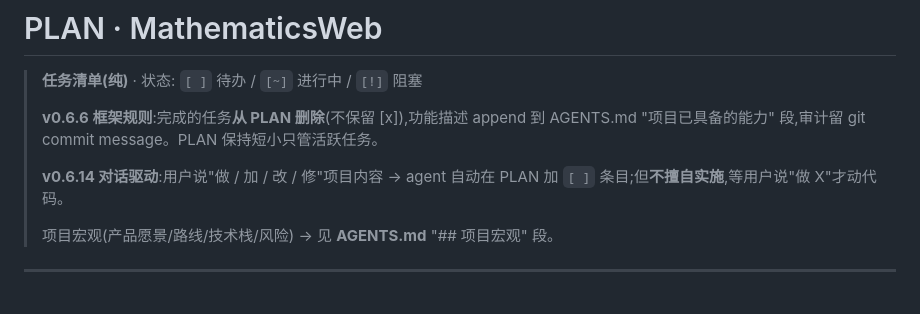
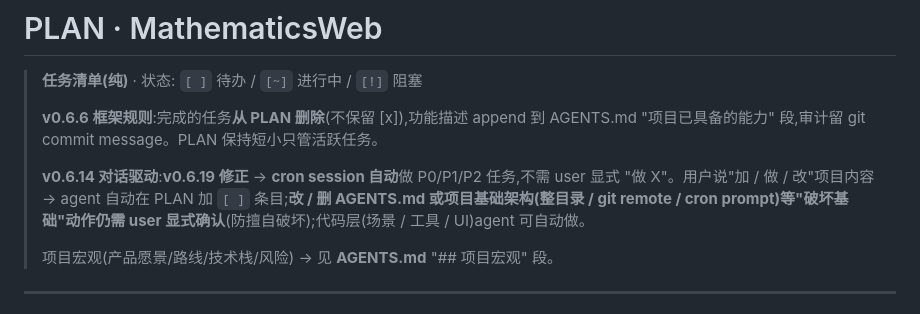
Before and after one commit to 1500385678/MathematicsWeb, a Markdown page: PLAN.md, the part around the change. Rendered like a GitHub page.

```diff
--- a/PLAN.md
+++ b/PLAN.md
@@ -4,7 +4,7 @@
 >
 > **v0.6.6 框架规则**:完成的任务**从 PLAN 删除**(不保留 [x]),功能描述 append 到 AGENTS.md "项目已具备的能力" 段,审计留 git commit message。PLAN 保持短小只管活跃任务。
 >
-> **v0.6.14 对话驱动**:用户说"做 / 加 / 改 / 修"项目内容 → agent 自动在 PLAN 加 `[ ]` 条目;但**不擅自实施**,等用户说"做 X"才动代码。
+> **v0.6.14 对话驱动**:**v0.6.19 修正** → **cron session 自动**做 P0/P1/P2 任务,不需 user 显式 "做 X"。用户说"加 / 做 / 改"项目内容 → agent 自动在 PLAN 加 `[ ]` 条目;**改 / 删 AGENTS.md 或项目基础架构(整目录 / git remote / cron prompt)等"破坏基础"动作仍需 user 显式确认**(防擅自破坏);代码层(场景 / 工具 / UI)agent 可自动做。
 >
 > 项目宏观(产品愿景/路线/技术栈/风险) → 见 **AGENTS.md** "## 项目宏观" 段。
 
```
Also changed, not shown: AGENTS.md (+3 -1 lines).
